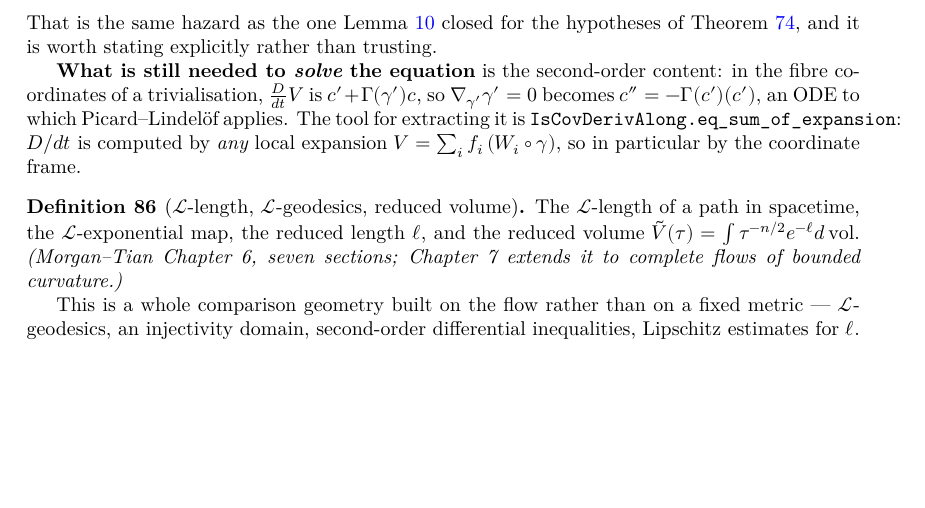
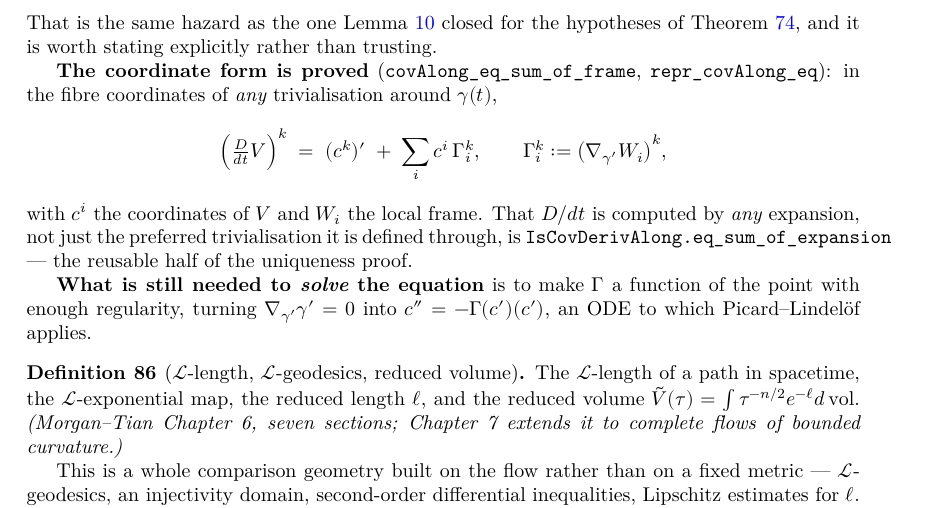
Before and after one commit to korbonits/ricci-flow-blueprint, a LaTeX thesis (blueprint/src/print.tex, which reads blueprint/src/content.tex): part of page 36 of 43, cut so that both start at the same text, the shorter picture padded with empty space. Compiled offline with XeLaTeX.

Commit message:
D/dt in coordinates
covAlong is defined through the preferred trivialisation at γ t;
covAlong_eq_sum_of_frame says the answer is the same in any other, which is
what lets the geodesic equation be read in a chart of one's choosing. It is
eq_sum_of_expansion applied to the coordinate expansion, so it costs almost
nothing now that the expansion lemma exists.

repr_covAlong_eq is then the coordinate form itself,

  (D/dt V)ᵏ = (cᵏ)' + ∑ᵢ cⁱ Γᵏᵢ,   Γᵏᵢ = (∇_{γ'}Wᵢ)ᵏ,

with cⁱ the fibre coordinates of V and Wᵢ the local frame. This is the shape
the geodesic ODE is solved in; what remains is to make Γ a function of the
point with enough regularity, after which Picard-Lindelöf applies.

lake build clean, no sorry, check_axioms passes on 279 declarations,
blueprint PDF builds with no errors and no missing characters.

Co-Authored-By: Claude Opus 5 <noreply@anthropic.com>
Claude-Session: https://claude.ai/code/session_012GvuZri6X3r72vYY4icUjj

```diff
--- a/blueprint/src/content.tex
+++ b/blueprint/src/content.tex
@@ -2775,13 +2778,22 @@ Perelman's monotone functionals are what rule it out.
   hypotheses of Theorem \ref{thm:hamilton}, and it is worth stating
   explicitly rather than trusting.
 
-  \textbf{What is still needed to \emph{solve} the equation} is the second-order
-  content: in the fibre coordinates of a trivialisation, $\frac{D}{dt}V$ is
-  $c' + \Gamma(\gamma')c$, so $\nab_{\gamma'}\gamma' = 0$ becomes $c'' =
-  -\Gamma(c')(c')$, an ODE to which Picard--Lindel\"of applies. The tool for
-  extracting it is \texttt{IsCovDerivAlong.eq\_sum\_of\_expansion}: $D/dt$ is
-  computed by \emph{any} local expansion $V = \sum_i f_i\,(W_i\circ\gamma)$, so
-  in particular by the coordinate frame.
+  \textbf{The coordinate form is proved} (\texttt{covAlong\_eq\_sum\_of\_frame},
+  \texttt{repr\_covAlong\_eq}): in the fibre coordinates of \emph{any}
+  trivialisation around $\gamma(t)$,
+  \[
+    \Bigl(\tfrac{D}{dt}V\Bigr)^{k} \;=\; (c^{k})' \;+\; \sum_i c^{i}\,\Gamma^{k}_{i},
+    \qquad \Gamma^{k}_{i} := \bigl(\nab_{\gamma'}W_i\bigr)^{k},
+  \]
+  with $c^i$ the coordinates of $V$ and $W_i$ the local frame. That $D/dt$ is
+  computed by \emph{any} expansion, not just the preferred trivialisation it is
+  defined through, is \texttt{IsCovDerivAlong.eq\_sum\_of\_expansion} --- the
+  reusable half of the uniqueness proof.
+
+  \textbf{What is still needed to \emph{solve} the equation} is to make
+  $\Gamma$ a function of the point with enough regularity, turning
+  $\nab_{\gamma'}\gamma' = 0$ into $c'' = -\Gamma(c')(c')$, an ODE to which
+  Picard--Lindel\"of applies.
 \end{definition}
 
 \begin{definition}[$\mathcal{L}$-length, $\mathcal{L}$-geodesics, reduced volume]
```
Also changed, not shown: CLAUDE.md (+1 -1 lines), blueprint/src/content.tex (5 more changed lines), 1 other file.
